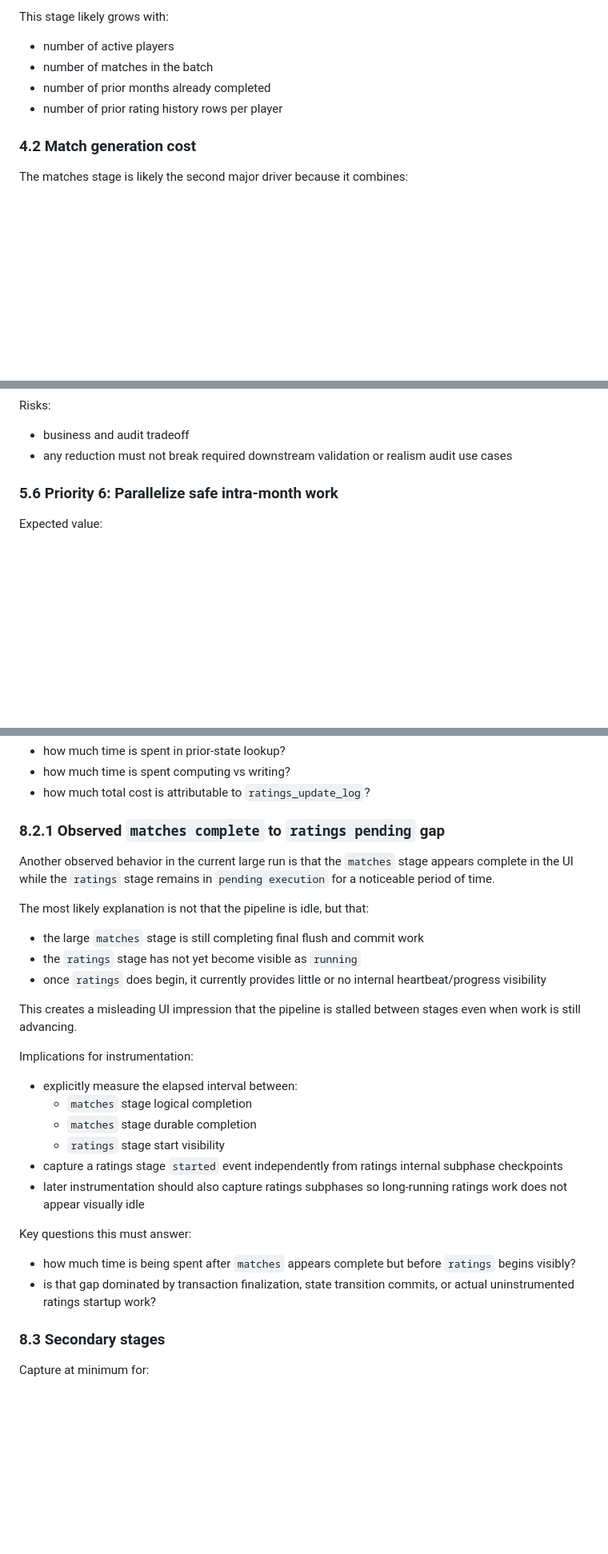
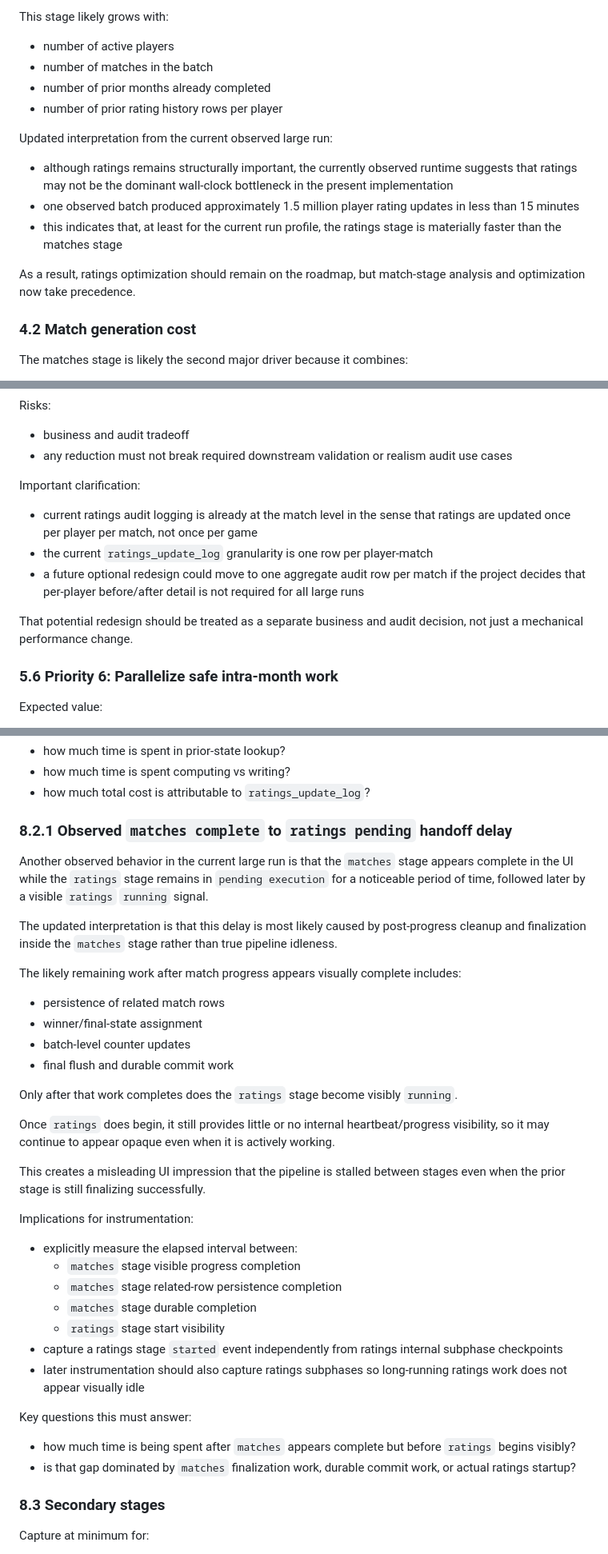
Before and after one commit to MotorCityCanuck/pickleball-sim, a Markdown page: docs/development/generation_runtime_optimization_specification.md, 3 parts joined by grey strips. Shown at 80% size. Drawn GitHub-style; blank space fills up the shorter version.

Commit message:
optimize: continued refinement of optimization priorities

```diff
--- a/docs/development/generation_runtime_optimization_specification.md
+++ b/docs/development/generation_runtime_optimization_specification.md
@@ -74,6 +74,19 @@ This stage likely grows with:
 - number of prior months already completed
 - number of prior rating history rows per player
 
+Updated interpretation from the current observed large run:
+
+- although ratings remains structurally important, the currently observed
+  runtime suggests that ratings may not be the dominant wall-clock bottleneck
+  in the present implementation
+- one observed batch produced approximately 1.5 million player rating updates
+  in less than 15 minutes
+- this indicates that, at least for the current run profile, the ratings stage
+  is materially faster than the matches stage
+
+As a result, ratings optimization should remain on the roadmap, but match-stage
+analysis and optimization now take precedence.
+
 ### 4.2 Match generation cost
 
 The matches stage is likely the second major driver because it combines:
@@ -272,6 +278,18 @@ Risks:
 - business and audit tradeoff
 - any reduction must not break required downstream validation or realism audit
   use cases
+
+Important clarification:
+
+- current ratings audit logging is already at the match level in the sense that
+  ratings are updated once per player per match, not once per game
+- the current `ratings_update_log` granularity is one row per player-match
+- a future optional redesign could move to one aggregate audit row per match if
+  the project decides that per-player before/after detail is not required for
+  all large runs
+
+That potential redesign should be treated as a separate business and audit
+decision, not just a mechanical performance change.
 
 ### 5.6 Priority 6: Parallelize safe intra-month work
 
@@ -566,26 +584,40 @@ Key questions this must answer:
 - how much time is spent computing vs writing?
 - how much total cost is attributable to `ratings_update_log`?
 
-### 8.2.1 Observed `matches complete` to `ratings pending` gap
+### 8.2.1 Observed `matches complete` to `ratings pending` handoff delay
 
 Another observed behavior in the current large run is that the `matches` stage
 appears complete in the UI while the `ratings` stage remains in `pending
-execution` for a noticeable period of time.
+execution` for a noticeable period of time, followed later by a visible
+`ratings` `running` signal.
 
-The most likely explanation is not that the pipeline is idle, but that:
+The updated interpretation is that this delay is most likely caused by
+post-progress cleanup and finalization inside the `matches` stage rather than
+true pipeline idleness.
 
-- the large `matches` stage is still completing final flush and commit work
-- the `ratings` stage has not yet become visible as `running`
-- once `ratings` does begin, it currently provides little or no internal
-  heartbeat/progress visibility
+The likely remaining work after match progress appears visually complete
+includes:
+
+- persistence of related match rows
+- winner/final-state assignment
+- batch-level counter updates
+- final flush and durable commit work
+
+Only after that work completes does the `ratings` stage become visibly
+`running`.
+
+Once `ratings` does begin, it still provides little or no internal
+heartbeat/progress visibility, so it may continue to appear opaque even when it
+is actively working.
 
 This creates a misleading UI impression that the pipeline is stalled between
-stages even when work is still advancing.
+stages even when the prior stage is still finalizing successfully.
 
 Implications for instrumentation:
 
 - explicitly measure the elapsed interval between:
-  - `matches` stage logical completion
+  - `matches` stage visible progress completion
+  - `matches` stage related-row persistence completion
   - `matches` stage durable completion
   - `ratings` stage start visibility
 - capture a ratings stage `started` event independently from ratings internal
@@ -597,8 +629,8 @@ Key questions this must answer:
 
 - how much time is being spent after `matches` appears complete but before
   `ratings` begins visibly?
-- is that gap dominated by transaction finalization, state transition commits,
-  or actual uninstrumented ratings startup work?
+- is that gap dominated by `matches` finalization work, durable commit work, or
+  actual ratings startup?
 
 ### 8.3 Secondary stages
 
```
Also changed, not shown: other parts of docs/development/generation_runtime_optimization_specification.md (+43 -50 lines).
